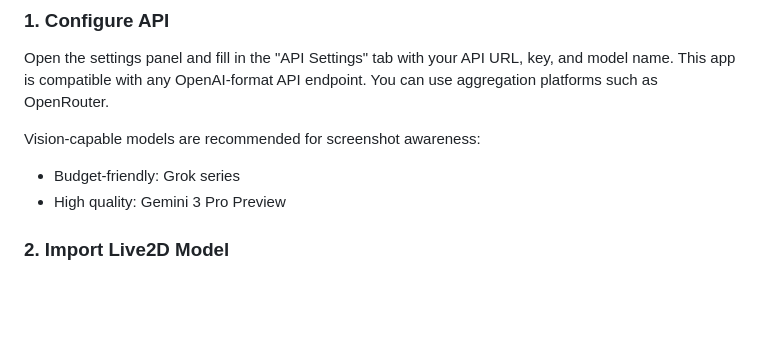
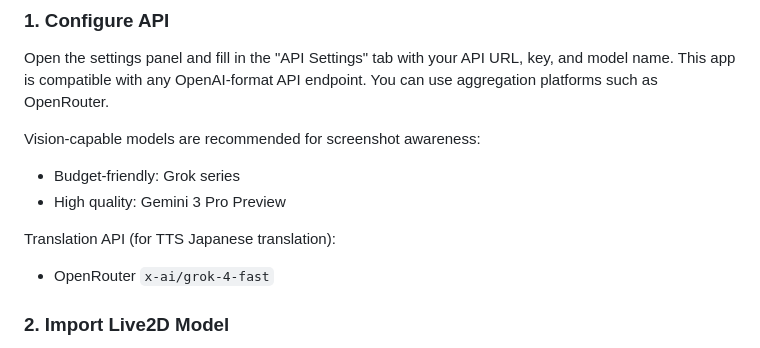
Before and after one commit to dwgx/Live2DPet-Enhanced, a Markdown page: README.en.md, the part around the change. Rendered like a GitHub page; blank space fills up the shorter version.

```diff
--- a/README.en.md
+++ b/README.en.md
@@ -70,6 +70,9 @@ Open the settings panel and fill in the "API Settings" tab with your API URL, ke
 Vision-capable models are recommended for screenshot awareness:
 - Budget-friendly: Grok series
 - High quality: Gemini 3 Pro Preview
+
+Translation API (for TTS Japanese translation):
+- OpenRouter `x-ai/grok-4-fast`
 
 ### 2. Import Live2D Model
 
```
Also changed, not shown: README.ja.md (+3 -0 lines), README.md (+3 -0 lines).
